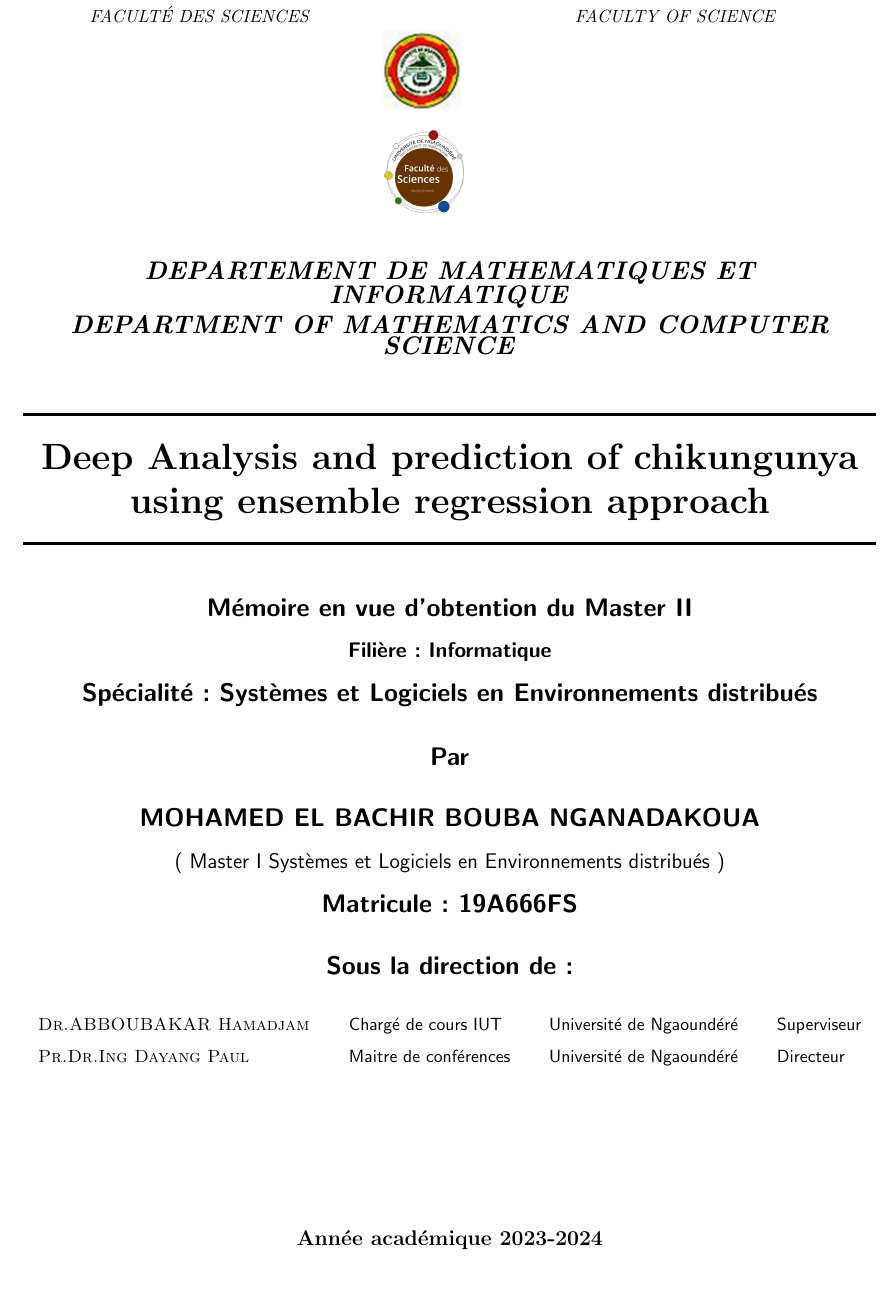
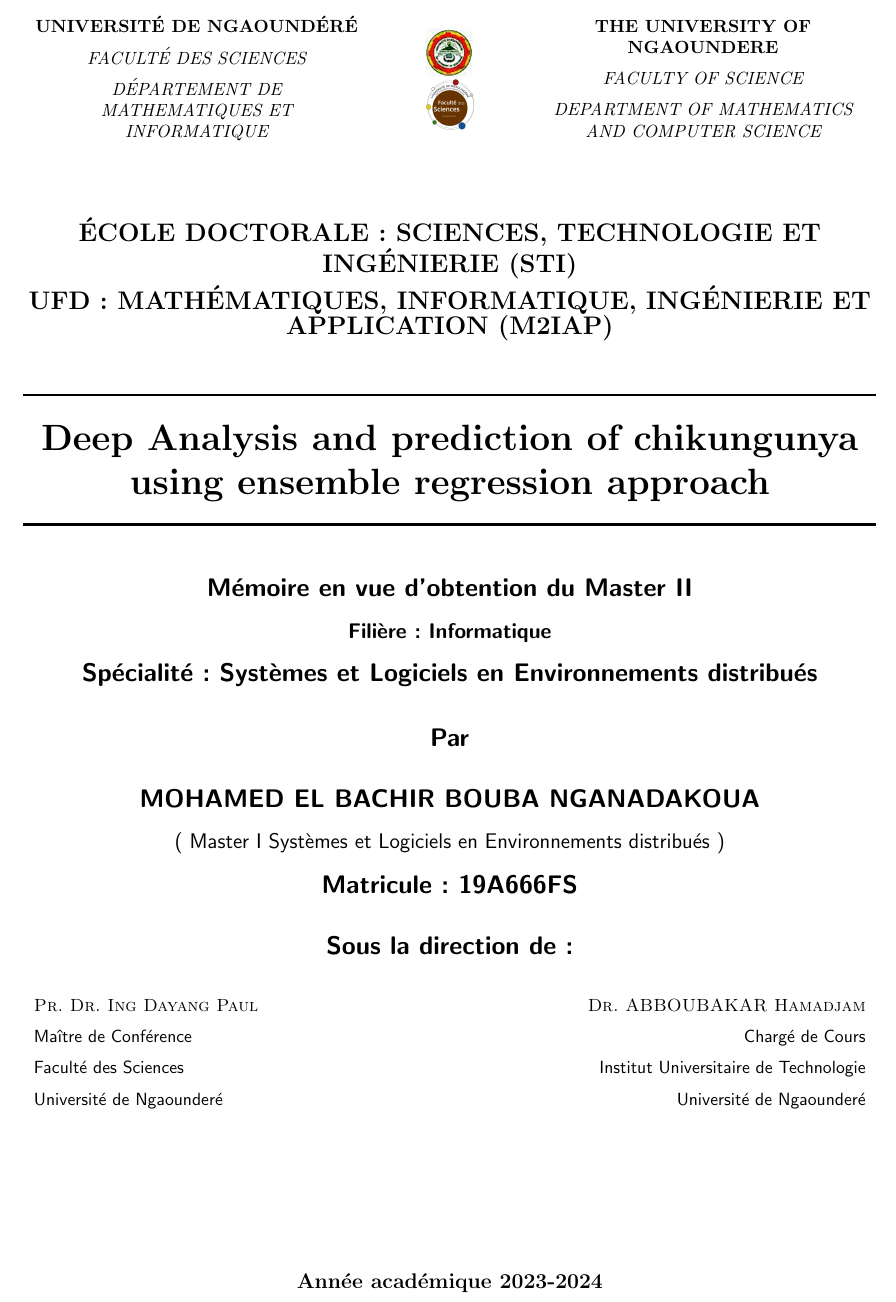
Before and after one commit to mohamedelbachir/my-master-thesis, a LaTeX thesis (memoire_bak.tex, which reads chapters/title.tex): part of page 1 of 28, cut at the place of the change, the shorter picture padded with empty space. Compiled offline with pdfLaTeX.

Commit message:
feat: fix title page

```diff
--- a/chapters/title.tex
+++ b/chapters/title.tex
@@ -1,21 +1,44 @@
 \begin{titlepage}
 \begin{center}
 
-\begin{tabular}{ccc}
-\bf{UNIVERSITÉ DE NGAOUNDÉRÉ} &  ~& \bf{THE UNIVERSITY OF NGAOUNDERE} \\[0.2cm]
- \bf{\it{FACULTÉ DES SCIENCES}} & ~ & \bf{\it{FACULTY OF SCIENCE}} \\
-   ~& \includegraphics[width=0.10\textwidth]{./LogoUnivNg} & ~\\[0.2cm]
-   ~ & \includegraphics[width=0.10\textwidth]{./LogoUnivNgFS} & ~ \\[0.8cm]
 
-\end{tabular}
+\begin{minipage}{0.38\textwidth}
+\begin{centering}
+\bf{UNIVERSITÉ DE NGAOUNDÉRÉ}\\[0.2cm]
+\bf{\it{FACULTÉ DES SCIENCES}}\\[0.2cm]
+\bf{\it{DÉPARTEMENT DE MATHEMATIQUES ET INFORMATIQUE}}\\[0.2cm]
+\end{centering}
+\end{minipage}
+\begin{minipage}{0.20\textwidth}
+	\centering
+	\includegraphics[width=0.30\textwidth]{./LogoUnivNg}\\
+	\includegraphics[width=0.30\textwidth]{./LogoUnivNgFS}
+
+\end{minipage}
+\begin{minipage}{0.38\textwidth}
+\begin{centering}
+\bf{THE UNIVERSITY OF NGAOUNDERE}\\[0.2cm]
+\bf{\it{FACULTY OF SCIENCE}}\\[0.2cm]
+\bf{\it{{DEPARTMENT OF MATHEMATICS AND COMPUTER SCIENCE}}}\\[0.2cm]
+\end{centering}
+\end{minipage}\\[1.5cm]
+
+\textsc{\Large \textbf{ÉCOLE DOCTORALE : SCIENCES, TECHNOLOGIE ET INGÉNIERIE (STI)}}\\[0.1cm]
+\textsc{\Large \textbf{UFD : MATHÉMATIQUES, INFORMATIQUE, INGÉNIERIE ET APPLICATION (M2IAP)}}\\[0.8cm]
+%\begin{tabularx}{\textwidth}{XcX}
+%	\raggedright\bfseries{UNIVERSITÉ DE NGAOUNDÉRÉ} & & \raggedleft\bfseries{THE UNIVERSITY OF NGAOUNDERE} \\[0.2cm]
+%	\raggedright\bfseries\itshape{FACULTÉ DES SCIENCES} & & \raggedleft\bfseries\itshape{FACULTY OF SCIENCE} \\[0.2cm]
+%	\raggedright\itshape{DÉPARTEMENT DE MATHEMATIQUES ET INFORMATIQUE} & & \raggedleft\itshape{DEPARTMENT OF MATHEMATICS AND COMPUTER SCIENCE} \\[0.5cm]
+%	& \begin{minipage}{1cm}\centering\includegraphics[width=0.10\textwidth]{./LogoUnivNg}\\\includegraphics[width=0.10\textwidth]{./LogoUnivNgFS}\end{minipage} & \\[0.5cm]
+%\end{tabularx}
+
+
 
 % Upper part of the page. The '~' is needed because only works if a paragraph has started.
 %\includegraphics[width=0.10\textwidth]{./LogoUnivNg}~\\[0.8cm]
 %\includegraphics[width=0.10\textwidth]{./LogoUnivNgFS}~\\[0.8cm]
 %\includegraphics[width=0.35\textwidth]{./LogoUnivNgFS}~\\[1cm]
 
-\textsc{\Large  \textit{\textbf{DEPARTEMENT DE MATHEMATIQUES ET INFORMATIQUE}}}\\[0.1cm]
-\textsc{\Large  \textit{\textbf{DEPARTMENT OF MATHEMATICS AND COMPUTER SCIENCE}}}\\[0.8cm]
 
 %\sf{\large \textbf{Unité de Formation Doctorale Mathématiques, Informatique et Applications}}\\[0.2cm]
 %\sf{\large   \textbf{\textit{Doctoral Training Unit in Mathematics, Computer Science and Applications}}}\\[0.8cm]
@@ -41,17 +64,16 @@
 
 \sf{\Large \textbf{Sous la direction de  :}}\\[0.8cm]
 
-\begin{tabular}{llll}
+\begin{tabularx}{\textwidth}{lXr}
+	\sc{Pr. Dr. Ing Dayang Paul} & & \sc{Dr. ABBOUBAKAR Hamadjam} \\[0.2cm]
+	Maître de Conférence & & Chargé de Cours \\[0.2cm]
+	Faculté des Sciences & & Institut Universitaire de Technologie \\[0.2cm]
+	Université de Ngaounderé & & Université de Ngaounderé \\[0.2cm]
+\end{tabularx}
 
-   \sc{Dr.ABBOUBAKAR Hamadjam} ~&~ Chargé de cours IUT ~&~ Université de Ngaoundéré ~&~ Superviseur \\[0.2cm]
-   \sc{Pr.Dr.Ing Dayang Paul} ~&~ Maitre de conférences ~&~ Université de Ngaoundéré ~&~ Directeur\\[0.2cm]
-	%\sc{Ndam Njoya Arouna} ~&~ Senior Lecturer ~&~ University Institute of Technology of
-	%Ngaoundere ~&~ Directeur
-
-\end{tabular}
 
 % Author and supervisor
-%\begin{minipage}{0.4\textwidth}
+%\begin{minipage}{0.1\textwidth}
 %\begin{flushleft} \large
 %\emph{Auteur:}\\
 %Premier \textsc{Auteur}\\
```
Also changed, not shown: memoire.pdf, chapters/title.tex (2 more changed lines).
